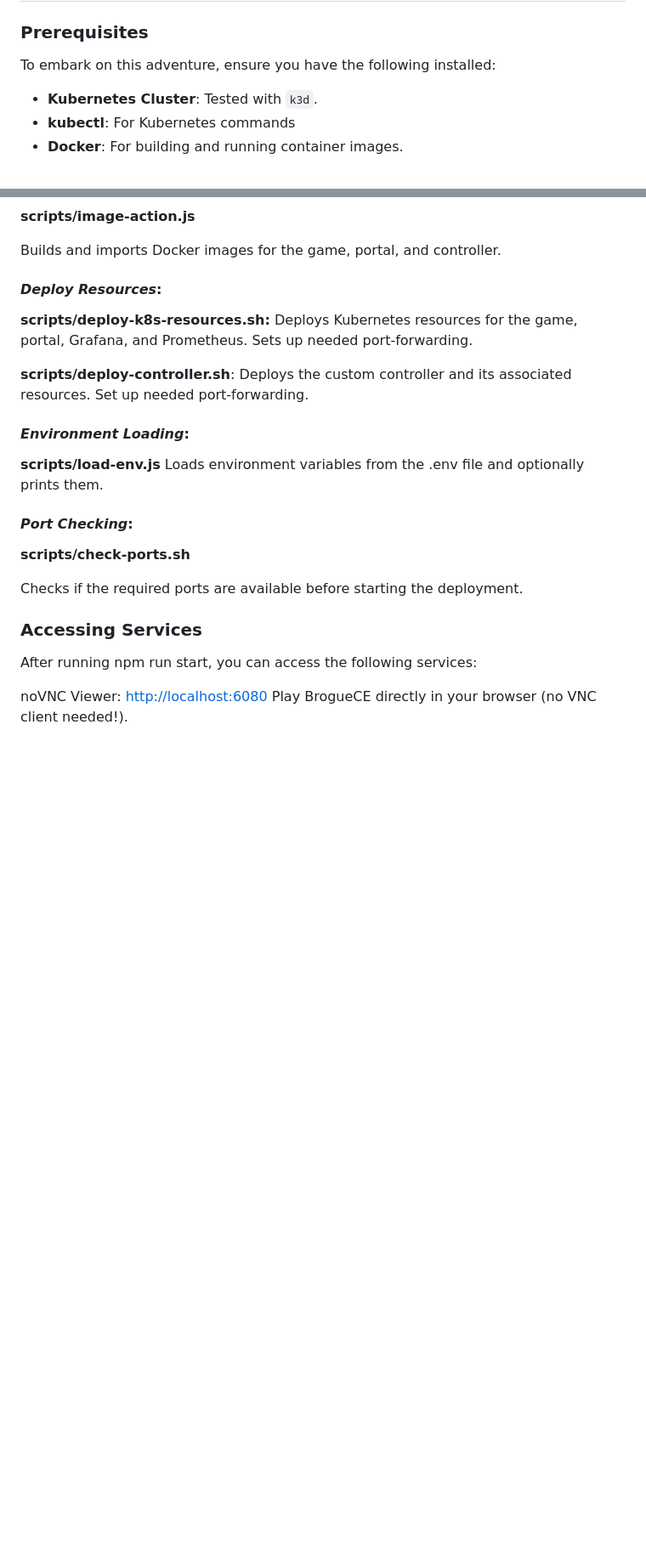
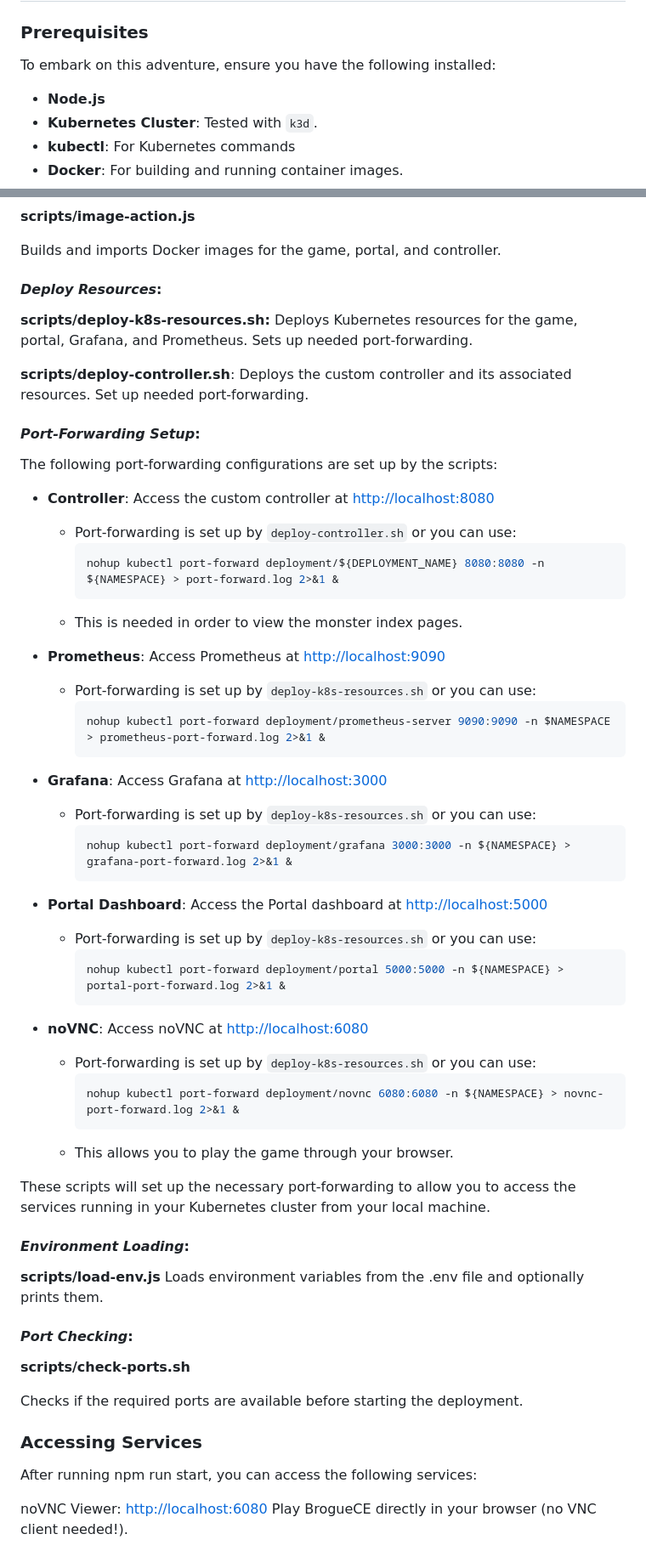
Before and after one commit to schaeferka/k8s-dungeon-crawl, a Markdown page: README.md, 2 parts joined by grey strips. Shown: that part at 85% size. Rendered like a GitHub page; blank space fills up the shorter version.

````diff
--- a/README.md
+++ b/README.md
@@ -24,6 +24,7 @@ Key features of the project:
 
 To embark on this adventure, ensure you have the following installed:
 
+- **Node.js**
 - **Kubernetes Cluster**: Tested with `k3d`.
 - **kubectl**: For Kubernetes commands
 - **Docker**: For building and running container images.
@@ -97,6 +113,44 @@ Builds and imports Docker images for the game, portal, and controller.
 **scripts/deploy-k8s-resources.sh:** Deploys Kubernetes resources for the game, portal, Grafana, and Prometheus. Sets up needed port-forwarding.
 
 **scripts/deploy-controller.sh**: Deploys the custom controller and its associated resources. Set up needed port-forwarding.
+
+#### _Port-Forwarding Setup_:
+
+The following port-forwarding configurations are set up by the scripts:
+
+- **Controller**: Access the custom controller at [http://localhost:8080](http://localhost:8080)
+  - Port-forwarding is set up by `deploy-controller.sh` or you can use:
+    ```bash
+    nohup kubectl port-forward deployment/${DEPLOYMENT_NAME} 8080:8080 -n ${NAMESPACE} > port-forward.log 2>&1 &
+    ```
+   - This is needed in order to view the monster index pages.
+
+- **Prometheus**: Access Prometheus at [http://localhost:9090](http://localhost:9090)
+  - Port-forwarding is set up by `deploy-k8s-resources.sh` or you can use:
+    ```bash
+    nohup kubectl port-forward deployment/prometheus-server 9090:9090 -n $NAMESPACE > prometheus-port-forward.log 2>&1 &
+    ```
+
+- **Grafana**: Access Grafana at [http://localhost:3000](http://localhost:3000)
+  - Port-forwarding is set up by `deploy-k8s-resources.sh` or you can use:
+    ```bash
+    nohup kubectl port-forward deployment/grafana 3000:3000 -n ${NAMESPACE} > grafana-port-forward.log 2>&1 &
+    ```
+
+- **Portal Dashboard**: Access the Portal dashboard at [http://localhost:5000](http://localhost:5000)
+  - Port-forwarding is set up by `deploy-k8s-resources.sh` or you can use:
+    ```bash
+    nohup kubectl port-forward deployment/portal 5000:5000 -n ${NAMESPACE} > portal-port-forward.log 2>&1 &
+    ```
+
+- **noVNC**: Access noVNC at [http://localhost:6080](http://localhost:6080)
+  - Port-forwarding is set up by `deploy-k8s-resources.sh` or you can use:
+    ```bash
+    nohup kubectl port-forward deployment/novnc 6080:6080 -n ${NAMESPACE} > novnc-port-forward.log 2>&1 &
+    ```
+   - This allows you to play the game through your browser.
+
+These scripts will set up the necessary port-forwarding to allow you to access the services running in your Kubernetes cluster from your local machine.
 
 #### _Environment Loading_:
 
````
Also changed, not shown: other parts of README.md (+20 -5 lines).
